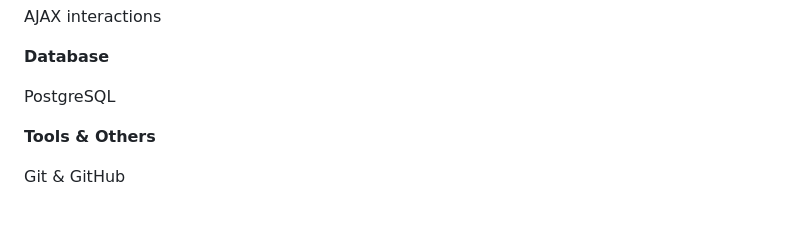
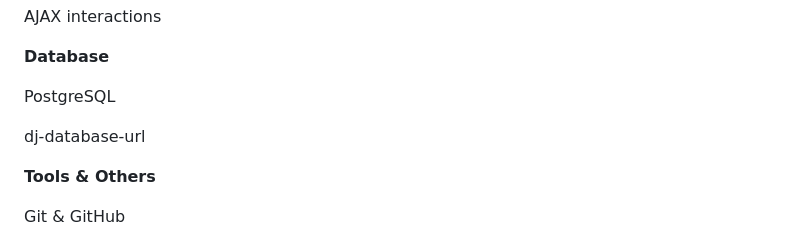
Before and after one commit to eswar2627/Prime-Store, a Markdown page: README.md, the part around the change. Rendered like a GitHub page; blank space fills up the shorter version.

```diff
--- a/README.md
+++ b/README.md
@@ -110,6 +110,8 @@ AJAX interactions
 
 PostgreSQL
 
+dj-database-url
+
 
 **Tools & Others**
 
```
